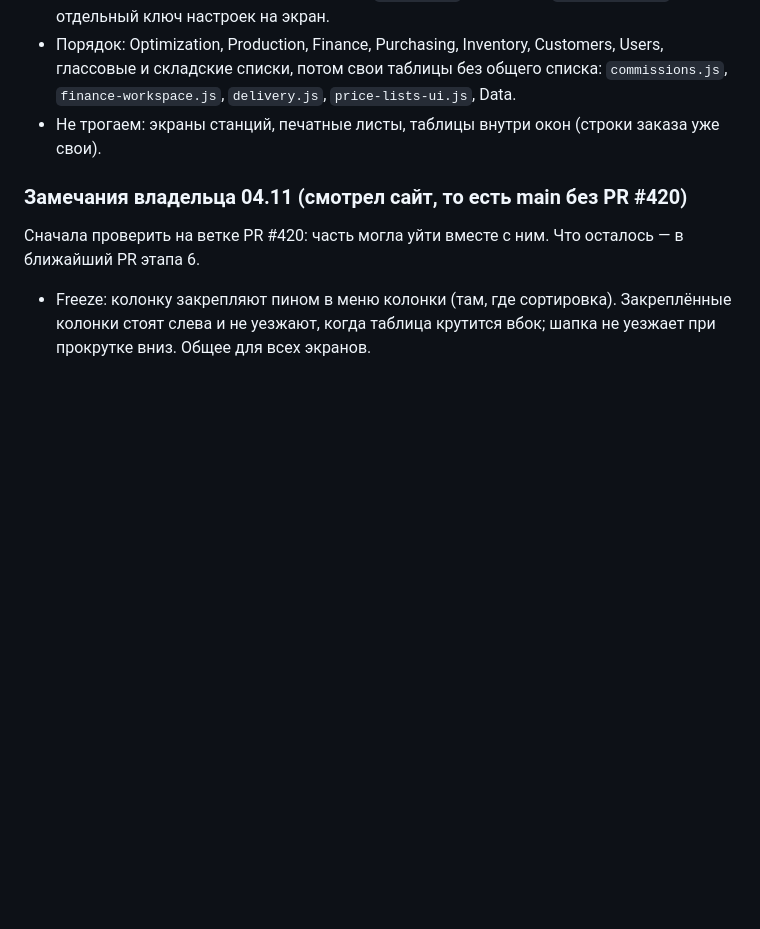
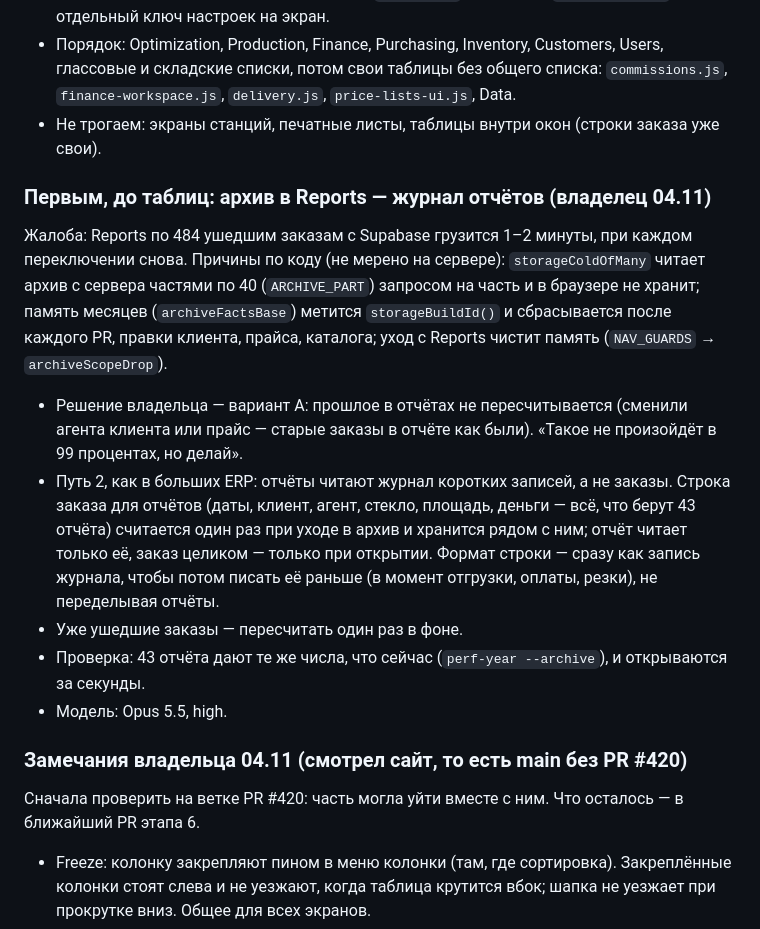
Before and after one commit to MaksymPrudnikov/ERP, a Markdown page: docs/ЗАДАЧА_ПРАВКИ_02_11.md, the part around the change. GitHub-like rendering; blank space fills up the shorter version.

Commit message:
Задание: журнал отчётов для архива (вариант А, путь 2) — первым
Co-Authored-By: Claude Opus 5.5 <noreply@anthropic.com>

```diff
--- a/docs/ЗАДАЧА_ПРАВКИ_02_11.md
+++ b/docs/ЗАДАЧА_ПРАВКИ_02_11.md
@@ -82,6 +82,23 @@ Energy, Tax и Total сошлись до цента.
   потом свои таблицы без общего списка: `commissions.js`, `finance-workspace.js`, `delivery.js`, `price-lists-ui.js`, Data.
 - Не трогаем: экраны станций, печатные листы, таблицы внутри окон (строки заказа уже свои).
 
+### Первым, до таблиц: архив в Reports — журнал отчётов (владелец 04.11)
+Жалоба: Reports по 484 ушедшим заказам с Supabase грузится 1–2 минуты, при каждом переключении снова.
+Причины по коду (не мерено на сервере): `storageColdOfMany` читает архив с сервера частями по 40
+(`ARCHIVE_PART`) запросом на часть и в браузере не хранит; память месяцев (`archiveFactsBase`) метится
+`storageBuildId()` и сбрасывается после каждого PR, правки клиента, прайса, каталога; уход с Reports
+чистит память (`NAV_GUARDS` → `archiveScopeDrop`).
+- Решение владельца — вариант А: прошлое в отчётах не пересчитывается (сменили агента клиента или прайс —
+  старые заказы в отчёте как были). «Такое не произойдёт в 99 процентах, но делай».
+- Путь 2, как в больших ERP: отчёты читают журнал коротких записей, а не заказы. Строка заказа для отчётов
+  (даты, клиент, агент, стекло, площадь, деньги — всё, что берут 43 отчёта) считается один раз при уходе в
+  архив и хранится рядом с ним; отчёт читает только её, заказ целиком — только при открытии. Формат строки
+  — сразу как запись журнала, чтобы потом писать её раньше (в момент отгрузки, оплаты, резки), не
+  переделывая отчёты.
+- Уже ушедшие заказы — пересчитать один раз в фоне.
+- Проверка: 43 отчёта дают те же числа, что сейчас (`perf-year --archive`), и открываются за секунды.
+- Модель: Opus 5.5, high.
+
 ### Замечания владельца 04.11 (смотрел сайт, то есть main без PR #420)
 Сначала проверить на ветке PR #420: часть могла уйти вместе с ним. Что осталось — в ближайший PR этапа 6.
 - Freeze: колонку закрепляют пином в меню колонки (там, где сортировка). Закреплённые колонки стоят
```
